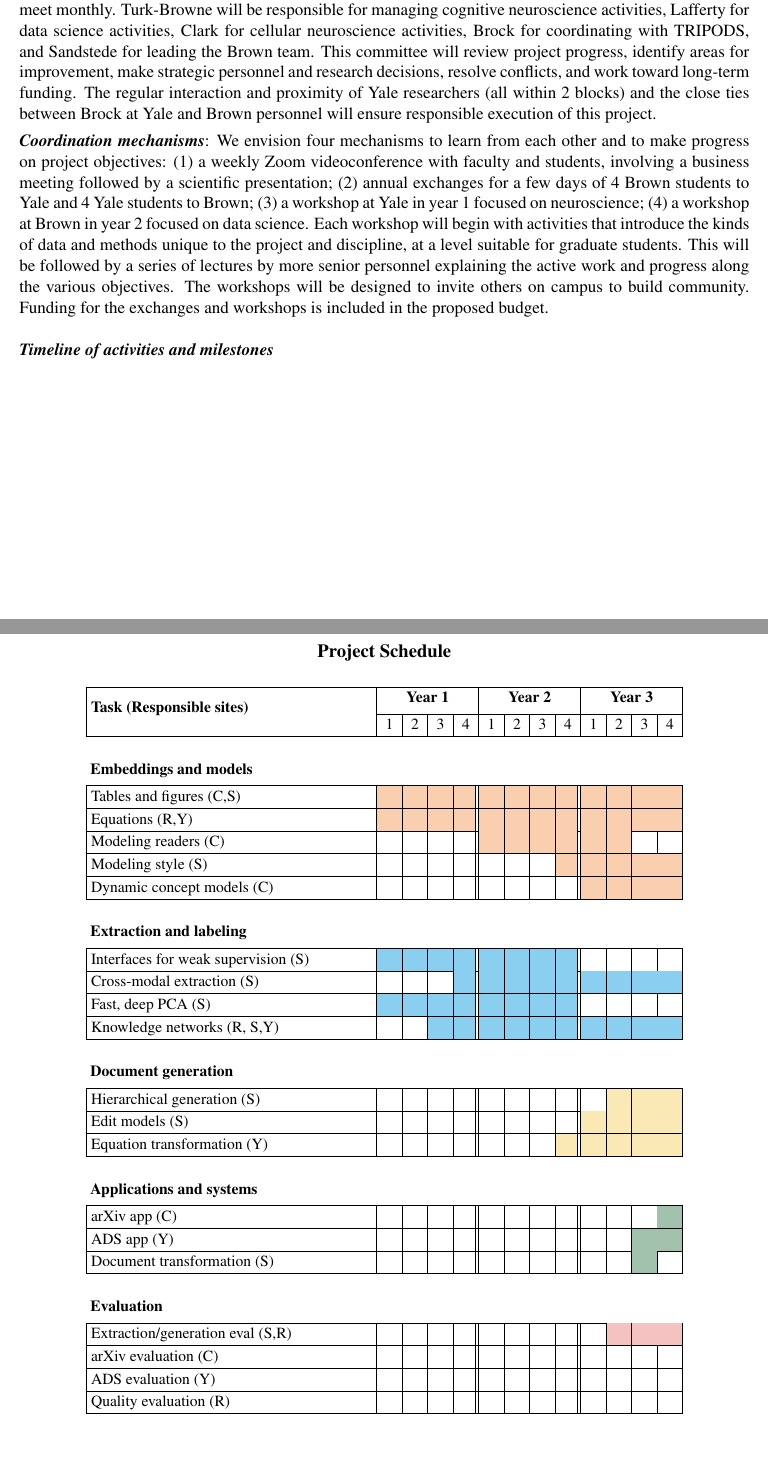
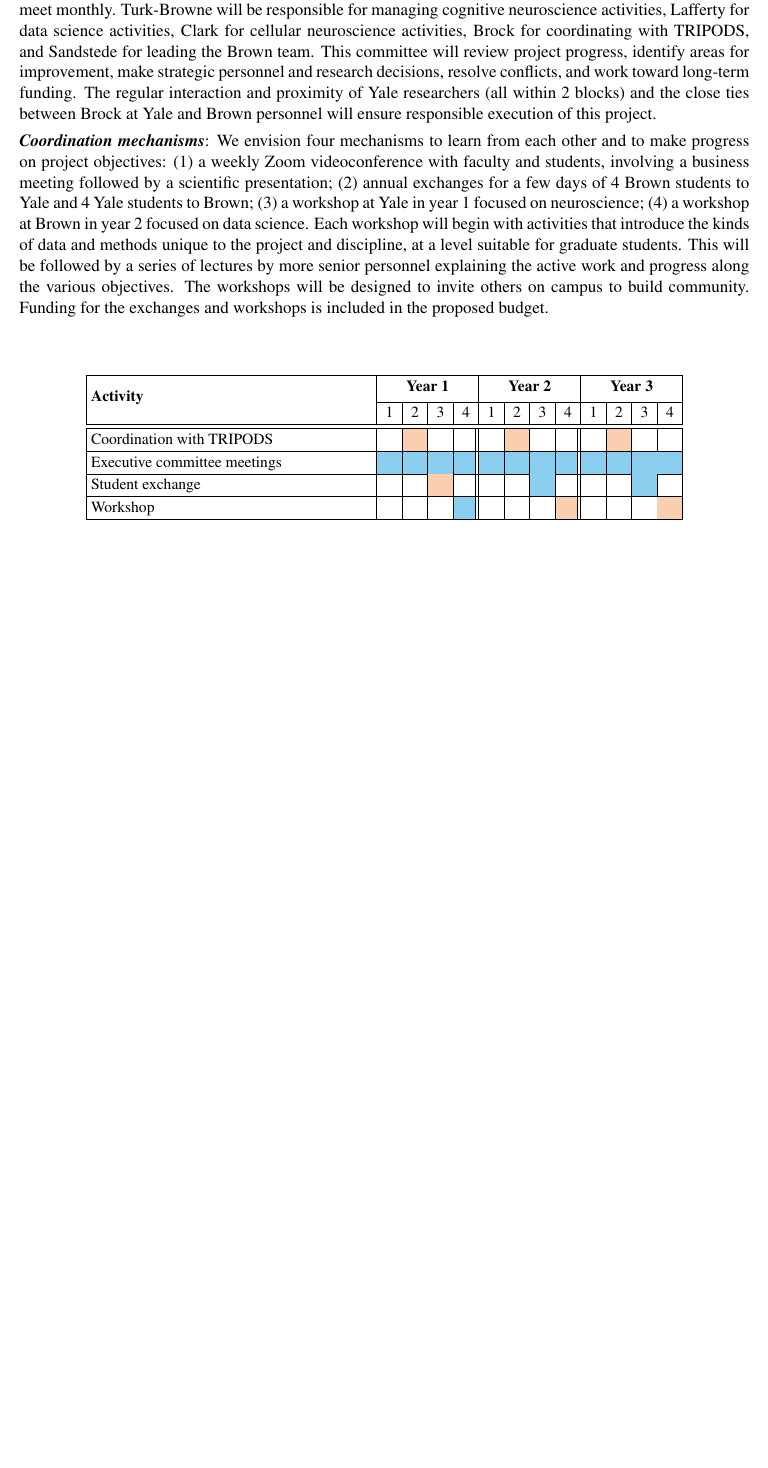
Before and after one commit to jdlafferty/3podx, a LaTeX document (3podx.tex, which reads program.tex, timechart.tex): two parts of pages 29 and 30 of 30 before the commit and part of page 29 of 29 after it, the two joined at a grey line, cut so that both start at the same text, the shorter picture padded with empty space. Compiled offline with pdfLaTeX.

Commit message:
with timechart

```diff
--- a/program.tex
+++ b/program.tex
@@ -130,7 +130,5 @@ the various objectives. The workshops will be designed to invite
 others on campus to build community. Funding for the exchanges and
 workshops is included in the proposed budget.
 
-\vskip10pt
-\blurb{Timeline of activities and milestones}
 
 \input{timechart}
--- a/timechart.tex
+++ b/timechart.tex
@@ -11,6 +11,10 @@
 \def\c{\ccell}
 \def\d{\dcell}
 \def\e{\ecell}
+\def\yale{\bcell}
+\def\brown{\acell}
+\def\both{\bcell}
+
 
 \def\topic#1{\multicolumn{13}{c}{}\\
   \multicolumn{1}{l}{\bf #1 } & \multicolumn{12}{c}{} \\[3pt] \hline}
@@ -21,54 +25,38 @@
 \def\one{\numb{1}}
 \def\four{\multicolumn{1}{c|}{\ffour}}
 \def\col{C}
-\def\yale{Y}
 \def\stan{S}
 \def\rice{R}
 
-\begin{figure*}
+%\begin{figure*}
 \noindent
 \begin{small}
 \begin{center}
-{\large\bf Project Schedule}
-\vskip15pt
+\mbox{\ }\vskip20pt
 \setlength{\tabcolsep}{3pt}
 \renewcommand{\arraystretch}{1.2}
 \begin{tabular}{|>{\arraybackslash}m{2.5in}|c|c|c|c||c|c|c|c||c|c|c|c|}
 \hline
-\multirow{2}{*}{\small \bf Task (Responsible sites)} & \multicolumn{4}{c}{\bf
+\multirow{2}{*}{\small \bf Activity} & \multicolumn{4}{c}{\bf
   Year 1} \vline & \multicolumn{4}{c}{\bf Year 2} \vline &
 \multicolumn{4}{c|}{\bf Year 3} \\[3pt] \cline{2-13}
 & \one & \two & \three & \four & \one & \two & \three & \four & \one & \two & \three & \four \\ \hline
 
-\topic{Embeddings and models}
-Tables and figures (\col,\stan)& \a & \a & \a & \a & \a & \a & \a & \a & \a & \a & \a & \a  \\ \hline
-Equations (\rice,\yale) & \a & \a & \a & \a & \a & \a & \a & \a & \a & \a & \a & \a  \\ \hline
-Modeling readers (\col) & & & & & \a & \a & \a  & \a & \a & \a & &  \\ \hline
-Modeling style (\stan) & & & & &  & & & \a & \a & \a & \a & \a \\ \hline
-Dynamic concept models (\col) & & & & & & & &  & \a & \a & \a & \a \\ \hline
+%\topic{Research projects}
+%Distributed processing & \a & \a & \a & \a & \a & \a & \a & \a & \a & \a & \a & \a  \\ \hline
+%Data representation  & \a & \a & \a & \a & \a & \a & \a & \a & \a & \a & \a & \a  \\ \hline
+%Attentional filtering & & & & & \a & \a & \a  & \a & \a & \a & &  \\ \hline
+%Memory capacity & & & & &  & & & \a & \a & \a & \a & \a \\ \hline
 
-\topic{Extraction and labeling}
-Interfaces for weak supervision (\stan) & \b & \b & \b & \b & \b & \b & \b & \b & & & & \\ \hline
-Cross-modal extraction (\stan) & & & & \b & \b & \b & \b & \b & \b & \b & \b & \b \\ \hline
-Fast, deep PCA (\stan) & \b & \b & \b & \b & \b & \b & \b & \b& & & & \\ \hline
-Knowledge networks (\rice, \stan,\yale) & & & \b & \b & \b & \b & \b & \b& \b & \b & \b & \b \\ \hline
+%\topic{Project coordination}
+\multicolumn{13}{c}{}\\[-12pt]
+\hline
 
-\topic{Document generation}
-Hierarchical generation (\stan) & & & & & & & & & & \c & \c & \c  \\ \hline
-Edit models (\stan) & & & & & & & & & \c & \c & \c & \c \\ \hline
-Equation transformation (\yale) & & & & & & & & \c & \c & \c & \c & \c \\ \hline
-
-\topic{Applications and systems}
-arXiv app (\col) & & & & & & & & & & & & \d \\ \hline
-ADS app (\yale) & & & & & & & & & & & \d & \d \\ \hline
-Document transformation (\stan) & & & & & & & & & & & \d & \\ \hline
-
-\topic{Evaluation}
-Extraction/generation eval (\stan,\rice) & & & & & & & & & & \e & \e & \e \\ \hline
-arXiv evaluation (\col) & & & & & & & & & & & & \\ \hline
-ADS evaluation (\yale) & & & & & & & & & & & & \\ \hline
-Quality evaluation (\rice) & & & & & & & & & & & & \\ \hline
+Coordination with TRIPODS & & \brown & & & & \brown & & & & \brown & & \\ \hline
+Executive committee meetings & \b & \b & \b & \b & \b & \b & \b & \b & \b & \b & \b & \b \\ \hline
+Student exchange & & & \brown & & & & \yale & & & & \yale & \\ \hline
+Workshop &  &  &  & \yale &  &  &  & \brown & & & & \brown \\ \hline
 \end{tabular}
 \end{center}
 \end{small}
-\end{figure*}
+%\end{figure*}
```
